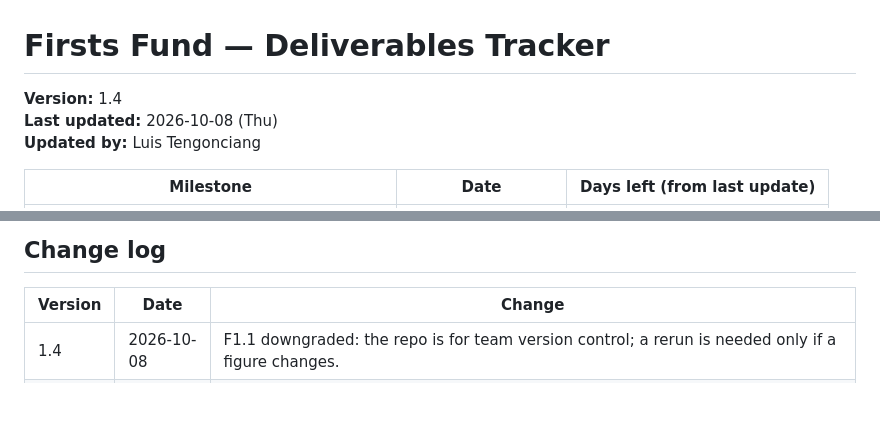
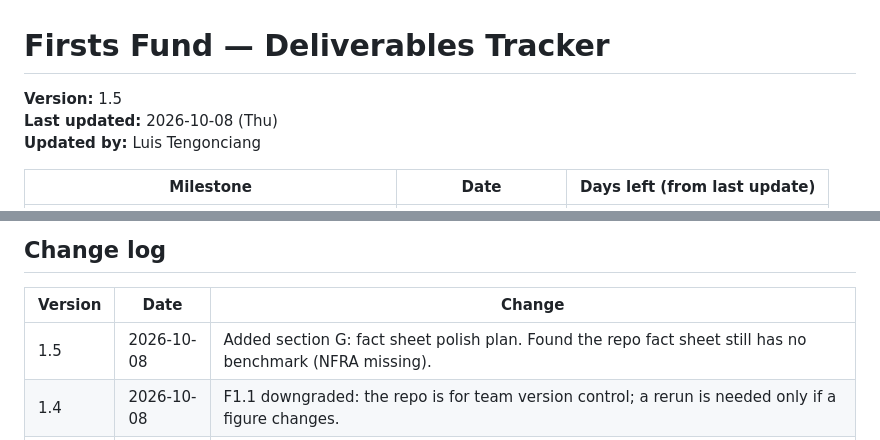
Before and after one commit to prinsipeGit/BPI-Finquest26, a Markdown page: DELIVERABLES.md, 2 parts joined by grey strips. Rendered like a GitHub page; blank space fills up the shorter version.

```diff
--- a/DELIVERABLES.md
+++ b/DELIVERABLES.md
@@ -1,6 +1,6 @@
 # Firsts Fund — Deliverables Tracker
 
-**Version:** 1.4
+**Version:** 1.5
 **Last updated:** 2026-10-08 (Thu)
 **Updated by:** Luis Tengonciang
 
@@ -120,6 +139,7 @@ Current model is v4: 31 holdings plus 3% cash, ERC on 156 weekly peso returns, r
 
 | Version | Date | Change |
 | --- | --- | --- |
+| 1.5 | 2026-10-08 | Added section G: fact sheet polish plan. Found the repo fact sheet still has no benchmark (NFRA missing). |
 | 1.4 | 2026-10-08 | F1.1 downgraded: the repo is for team version control; a rerun is needed only if a figure changes. |
 | 1.3 | 2026-10-08 | F2.5, F2.10, F2.12 checked against `sim4.pkl`: no missing returns, liquidity cap never binds, holdings 29→31 by Oct 2022. |
 | 1.2 | 2026-10-08 | Added section F: quantitative portfolio and risk deliverables, verification checks and judge questions (owner: Luis). |
```
Also changed, not shown: other parts of DELIVERABLES.md (+19 -0 lines).
